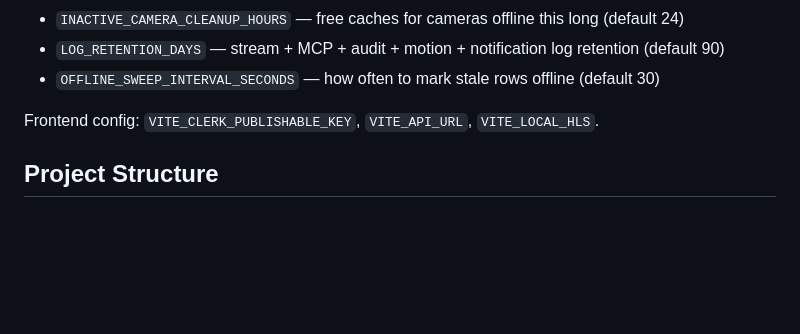
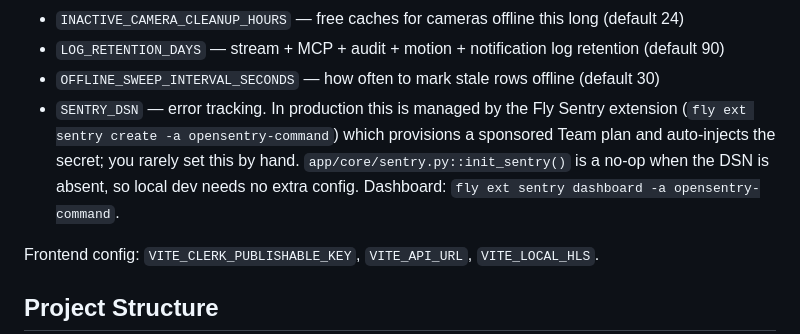
Before and after one commit to SourceBox-LLC/OpenSentry-Command, a Markdown page: AGENTS.md, the part around the change. Rendered like a GitHub page; blank space fills up the shorter version.

Commit message:
docs(observability): note that SENTRY_DSN is Fly-managed
Provisioned the Fly Sentry extension against opensentry-command so
backend errors now phone home to a sponsored Sentry Team plan (50k
events/mo, 100k perf units/mo, free for 12 months). No code changes
were needed — core/sentry.py was already wired to init from the
SENTRY_DSN env var; the extension just sets it for us.

Add a short note to the Configuration section so future maintainers
know the DSN is not something to re-enter by hand and point them at
the flyctl commands for dashboard access.

Co-Authored-By: Claude Opus 4.7 (1M context) <noreply@anthropic.com>

```diff
--- a/AGENTS.md
+++ b/AGENTS.md
@@ -40,6 +40,7 @@ Backend config is loaded from environment variables (see `backend/.env.example`)
 - `INACTIVE_CAMERA_CLEANUP_HOURS` — free caches for cameras offline this long (default 24)
 - `LOG_RETENTION_DAYS` — stream + MCP + audit + motion + notification log retention (default 90)
 - `OFFLINE_SWEEP_INTERVAL_SECONDS` — how often to mark stale rows offline (default 30)
+- `SENTRY_DSN` — error tracking. In production this is managed by the Fly Sentry extension (`fly ext sentry create -a opensentry-command`) which provisions a sponsored Team plan and auto-injects the secret; you rarely set this by hand. `app/core/sentry.py::init_sentry()` is a no-op when the DSN is absent, so local dev needs no extra config. Dashboard: `fly ext sentry dashboard -a opensentry-command`.
 
 Frontend config: `VITE_CLERK_PUBLISHABLE_KEY`, `VITE_API_URL`, `VITE_LOCAL_HLS`.
 
```
